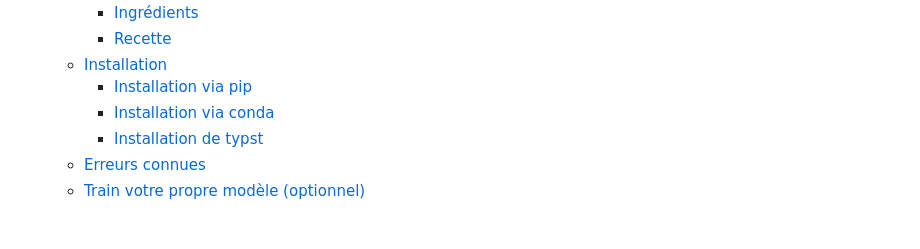
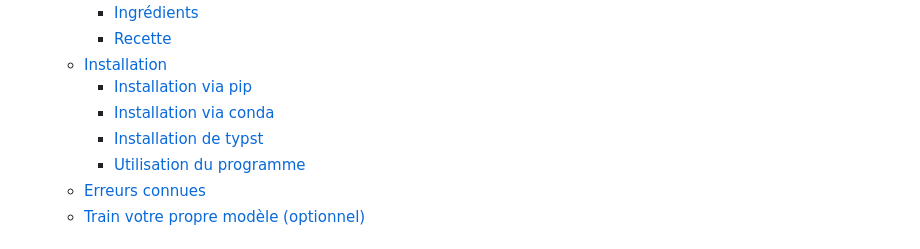
Before and after one commit to RemiMazhar/cookie-automation, a Markdown page: README.md, the part around the change. Rendered like a GitHub page.

```diff
--- a/README.md
+++ b/README.md
@@ -22,6 +22,7 @@ Il a déjà été utilisé pour départager un débat sur qui avait fait le plus
     - [Installation via pip](#installation-via-pip)
     - [Installation via conda](#installation-via-conda)
     - [Installation de typst](#installation-de-typst)
+    - [Utilisation du programme](#utilisation-du-programme)
   - [Erreurs connues](#erreurs-connues)
   - [Train votre propre modèle (optionnel)](#train-votre-propre-modèle-optionnel)
 
```
